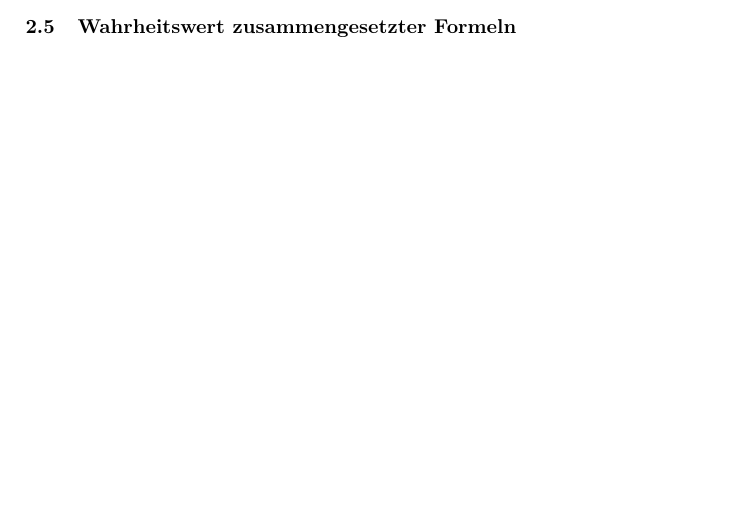
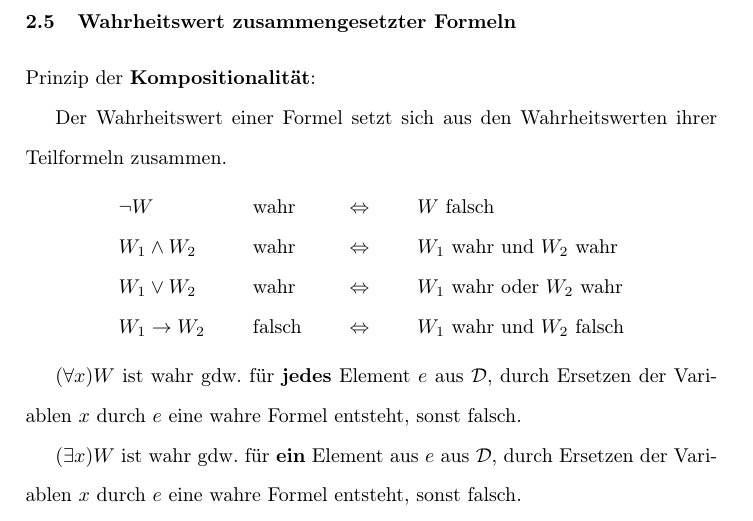
Before and after one commit to HerrMotz/ki-beckstein, a LaTeX paper (main.tex): part of page 12 of 12 before the commit and part of page 13 of 13 after it, cut so that both start at the same text, the shorter picture padded with empty space. Compiled offline with pdfLaTeX.

Commit message:
add Wahrheitswert table

```diff
--- a/main.tex
+++ b/main.tex
@@ -408,4 +408,21 @@ Eine Interpretation weist jeder Formel $G$ einen Wahrheitswert zu:
 
 \subsection{Wahrheitswert zusammengesetzter Formeln}
 
+Prinzip der \textbf{Kompositionalität}:
+
+Der Wahrheitswert einer Formel setzt sich aus den Wahrheitswerten ihrer Teilformeln zusammen.
+
+\begin{center}
+    \begin{tabular}{l l l l}
+        $\lnot W$ & wahr & $\Leftrightarrow$ & $W$ falsch \\
+        $W_1 \land W_2$ & wahr & $\Leftrightarrow$ & $W_1$ wahr und $W_2$ wahr \\
+        $W_1 \lor W_2$ & wahr & $\Leftrightarrow$ & $W_1$ wahr oder $W_2$ wahr \\
+        $W_1 \rightarrow W_2$ & falsch & $\Leftrightarrow$ & $W_1$ wahr und $W_2$ falsch
+    \end{tabular}
+\end{center}
+
+$(\forall x) W$ ist wahr gdw. für \textbf{jedes} Element $e$ aus $\mathcal{D}$, durch Ersetzen der Variablen $x$ durch $e$ eine wahre Formel entsteht, sonst falsch.
+
+$(\exists x) W$ ist wahr gdw. für \textbf{ein} Element aus $e$ aus $\mathcal{D}$, durch Ersetzen der Variablen $x$ durch $e$ eine wahre Formel entsteht, sonst falsch.
+
 \end{document}
```
